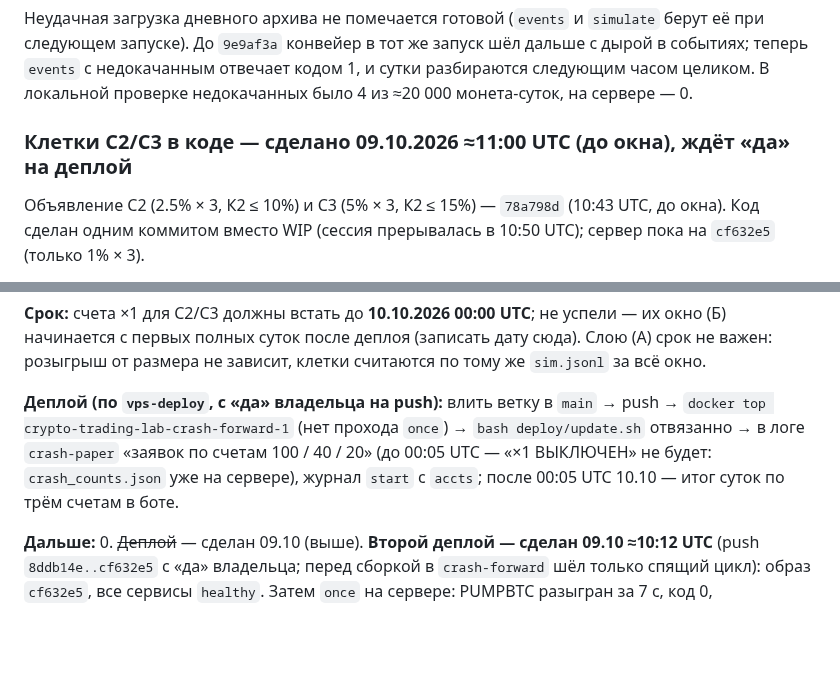
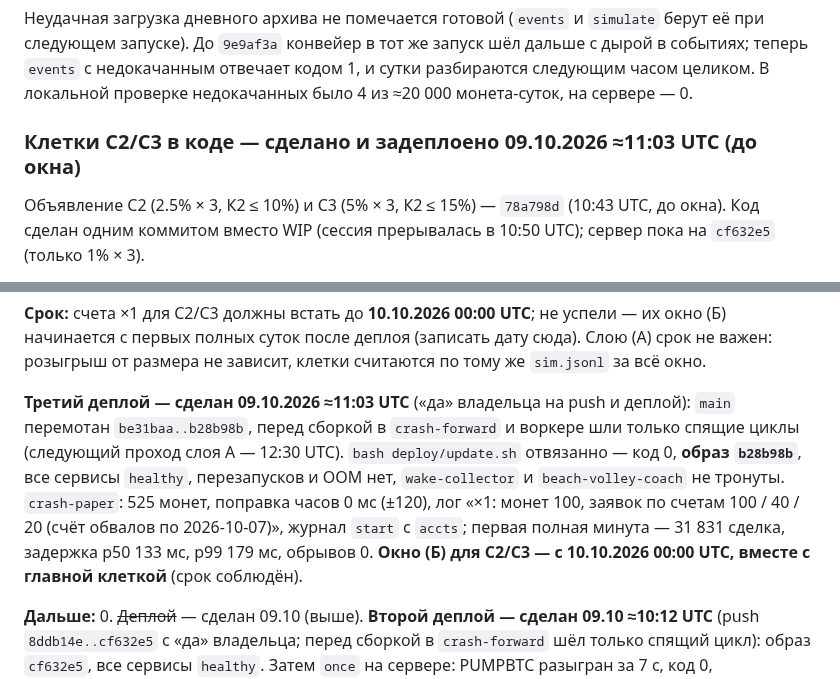
Before and after one commit to Aleksandr-Sit/crypto-trading-lab, a Markdown page: docs/research/crash-bounce-paper-2026-10-09.md, 2 parts joined by grey strips. Drawn GitHub-style; blank space fills up the shorter version.

Commit message:
п.8: третий деплой (b28b98b) — счета ×1 100/40/20 на сервере до окна, поток чистый
Co-Authored-By: Claude Opus 5.5 <noreply@anthropic.com>

```diff
--- a/docs/research/crash-bounce-paper-2026-10-09.md
+++ b/docs/research/crash-bounce-paper-2026-10-09.md
@@ -427,7 +427,7 @@ Futures по всем перпам в реальном времени, сама
 `events` с недокачанным отвечает кодом 1, и сутки разбираются следующим часом целиком. В локальной
 проверке недокачанных было 4 из ≈20 000 монета-суток, на сервере — 0.
 
-### Клетки C2/C3 в коде — сделано 09.10.2026 ≈11:00 UTC (до окна), ждёт «да» на деплой
+### Клетки C2/C3 в коде — сделано и задеплоено 09.10.2026 ≈11:03 UTC (до окна)
 
 Объявление C2 (2.5% × 3, К2 ≤ 10%) и C3 (5% × 3, К2 ≤ 15%) — `78a798d` (10:43 UTC, до окна).
 Код сделан одним коммитом вместо WIP (сессия прерывалась в 10:50 UTC); сервер пока на `cf632e5`
@@ -458,11 +458,14 @@ Futures по всем перпам в реальном времени, сама
 начинается с первых полных суток после деплоя (записать дату сюда). Слою (А) срок не важен:
 розыгрыш от размера не зависит, клетки считаются по тому же `sim.jsonl` за всё окно.
 
-**Деплой (по `vps-deploy`, с «да» владельца на push):** влить ветку в `main` → push →
-`docker top crypto-trading-lab-crash-forward-1` (нет прохода `once`) → `bash deploy/update.sh`
-отвязанно → в логе `crash-paper` «заявок по счетам 100 / 40 / 20» (до 00:05 UTC — «×1 ВЫКЛЮЧЕН»
-не будет: `crash_counts.json` уже на сервере), журнал `start` с `accts`; после 00:05 UTC 10.10 —
-итог суток по трём счетам в боте.
+**Третий деплой — сделан 09.10.2026 ≈11:03 UTC** («да» владельца на push и деплой): `main`
+перемотан `be31baa..b28b98b`, перед сборкой в `crash-forward` и воркере шли только спящие циклы
+(следующий проход слоя А — 12:30 UTC). `bash deploy/update.sh` отвязанно — код 0, **образ
+`b28b98b`**, все сервисы `healthy`, перезапусков и OOM нет, `wake-collector` и `beach-volley-coach`
+не тронуты. `crash-paper`: 525 монет, поправка часов 0 мс (±120), лог «×1: монет 100, заявок по
+счетам 100 / 40 / 20 (счёт обвалов по 2026-10-07)», журнал `start` с `accts`; первая полная
+минута — 31 831 сделка, задержка p50 133 мс, p99 179 мс, обрывов 0. **Окно (Б) для C2/C3 — с
+10.10.2026 00:00 UTC, вместе с главной клеткой** (срок соблюдён).
 
 **Дальше:**
 0. ~~Деплой~~ — сделан 09.10 (выше). **Второй деплой — сделан 09.10 ≈10:12 UTC** (push
```
